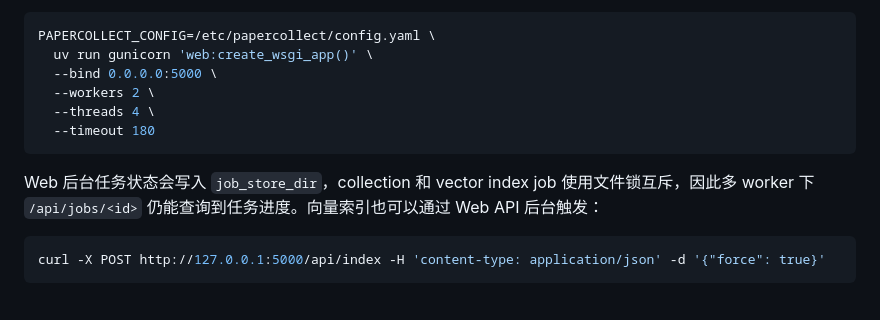
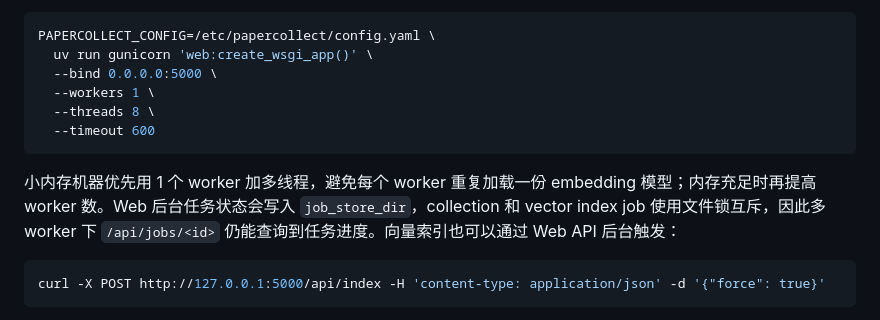
Before and after one commit to payprays/PaperCollect, a Markdown page: README.md, the part around the change. GitHub-like rendering.

Commit message:
docs: document small-host gunicorn settings

````diff
--- a/README.md
+++ b/README.md
@@ -91,11 +91,11 @@ url_base: "/papercollect"
 PAPERCOLLECT_CONFIG=/etc/papercollect/config.yaml \
   uv run gunicorn 'web:create_wsgi_app()' \
   --bind 0.0.0.0:5000 \
-  --workers 2 \
-  --threads 4 \
-  --timeout 180
+  --workers 1 \
+  --threads 8 \
+  --timeout 600
 ```
-Web 后台任务状态会写入 `job_store_dir`，collection 和 vector index job 使用文件锁互斥，因此多 worker 下 `/api/jobs/<id>` 仍能查询到任务进度。向量索引也可以通过 Web API 后台触发：
+小内存机器优先用 1 个 worker 加多线程，避免每个 worker 重复加载一份 embedding 模型；内存充足时再提高 worker 数。Web 后台任务状态会写入 `job_store_dir`，collection 和 vector index job 使用文件锁互斥，因此多 worker 下 `/api/jobs/<id>` 仍能查询到任务进度。向量索引也可以通过 Web API 后台触发：
 ```bash
 curl -X POST http://127.0.0.1:5000/api/index -H 'content-type: application/json' -d '{"force": true}'
 ```
````
